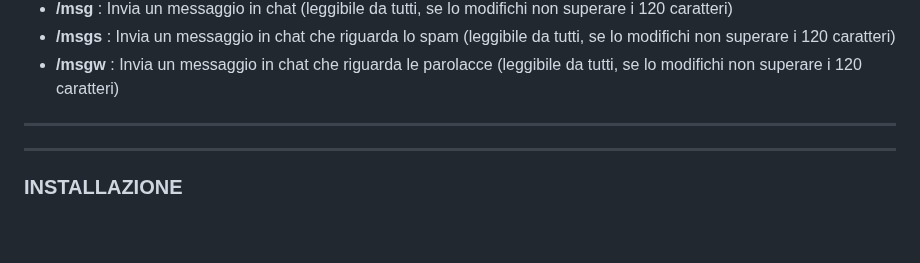
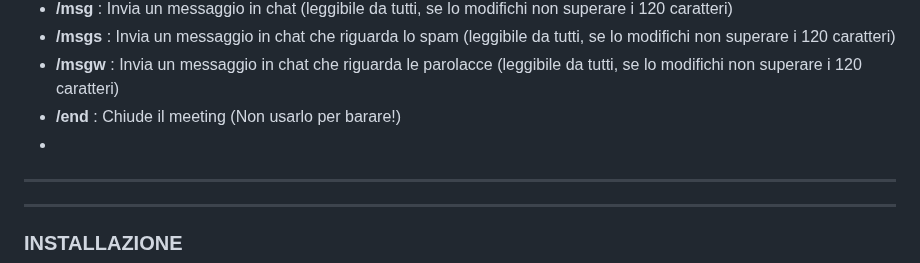
Before and after one commit to katzklaw/BanModK, a Markdown page: README-IT.md, the part around the change. Drawn GitHub-style; blank space fills up the shorter version.

```diff
--- a/README-IT.md
+++ b/README-IT.md
@@ -62,7 +62,8 @@ viene raggirato cambiando l'ip del dispositivo o usando una vpn!!!
 - **/msg** : Invia un messaggio in chat (leggibile da tutti, se lo modifichi non superare i 120 caratteri)
 - **/msgs** : Invia un messaggio in chat che riguarda lo spam (leggibile da tutti, se lo modifichi non superare i 120 caratteri)
 - **/msgw** : Invia un messaggio in chat che riguarda le parolacce (leggibile da tutti, se lo modifichi non superare i 120 caratteri)
-
+- **/end** : Chiude il meeting (Non usarlo per barare!)
+-
 ---
 
 
```
